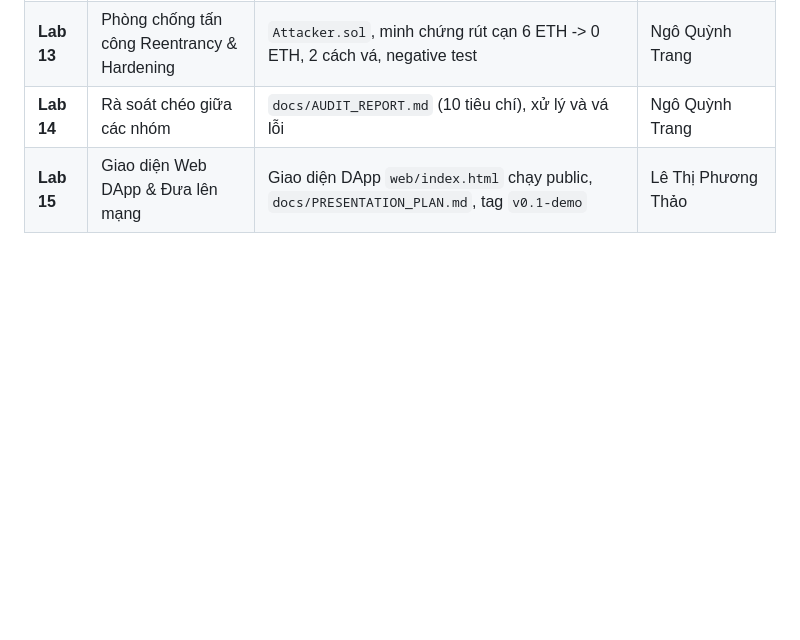
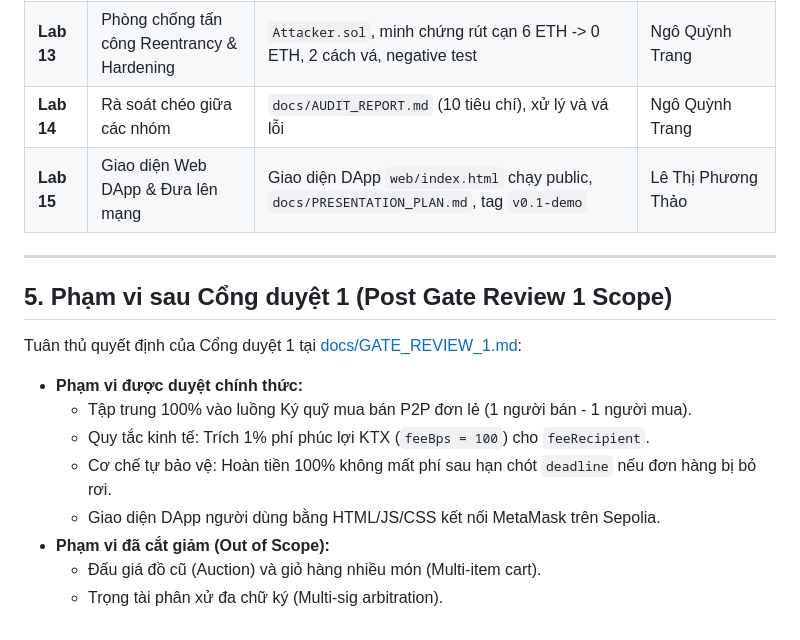
Before and after one commit to nqt2808/crypto-smart-contract-2026, a Markdown page: docs/PROJECT_PLAN.md, the part around the change. Drawn GitHub-style; blank space fills up the shorter version.

Commit message:
lab-12: gate review 1 va cap nhat pham vi

```diff
--- a/docs/PROJECT_PLAN.md
+++ b/docs/PROJECT_PLAN.md
@@ -51,3 +51,17 @@ Tuân thủ quy định tại Trang 19-20 của Sổ tay Thực hành ECO2432, c
 | **Lab 13** | Phòng chống tấn công Reentrancy & Hardening | `Attacker.sol`, minh chứng rút cạn 6 ETH -> 0 ETH, 2 cách vá, negative test | Ngô Quỳnh Trang |
 | **Lab 14** | Rà soát chéo giữa các nhóm | `docs/AUDIT_REPORT.md` (10 tiêu chí), xử lý và vá lỗi | Ngô Quỳnh Trang |
 | **Lab 15** | Giao diện Web DApp & Đưa lên mạng | Giao diện DApp `web/index.html` chạy public, `docs/PRESENTATION_PLAN.md`, tag `v0.1-demo` | Lê Thị Phương Thảo |
+
+---
+
+## 5. Phạm vi sau Cổng duyệt 1 (Post Gate Review 1 Scope)
+
+Tuân thủ quyết định của Cổng duyệt 1 tại [docs/GATE_REVIEW_1.md](docs/GATE_REVIEW_1.md):
+- **Phạm vi được duyệt chính thức:**
+  - Tập trung 100% vào luồng Ký quỹ mua bán P2P đơn lẻ (1 người bán - 1 người mua).
+  - Quy tắc kinh tế: Trích 1% phí phúc lợi KTX (`feeBps = 100`) cho `feeRecipient`.
+  - Cơ chế tự bảo vệ: Hoàn tiền 100% không mất phí sau hạn chót `deadline` nếu đơn hàng bị bỏ rơi.
+  - Giao diện DApp người dùng bằng HTML/JS/CSS kết nối MetaMask trên Sepolia.
+- **Phạm vi đã cắt giảm (Out of Scope):**
+  - Đấu giá đồ cũ (Auction) và giỏ hàng nhiều món (Multi-item cart).
+  - Trọng tài phân xử đa chữ ký (Multi-sig arbitration).
```
Also changed, not shown: docs/GATE_REVIEW_1.md (added, +71 -0 lines), evidence/lab-12/README.md (added, +22 -0 lines).
